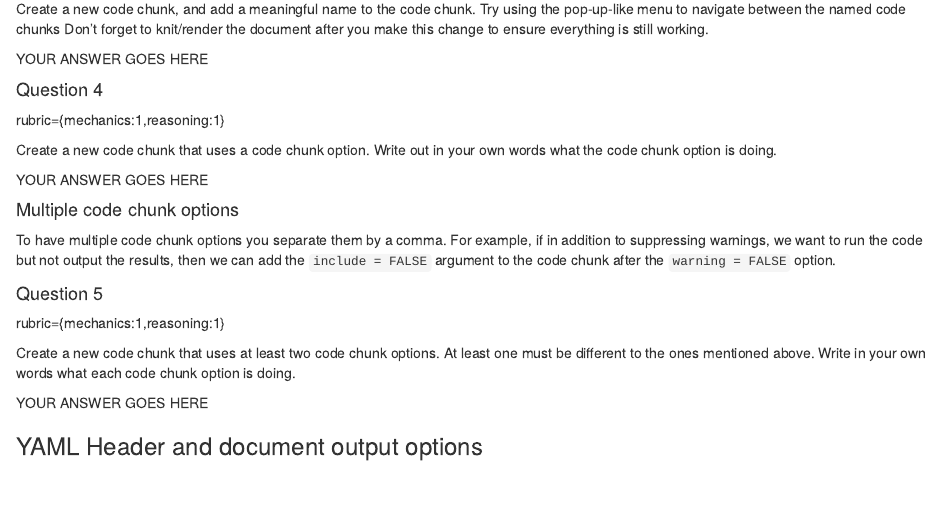
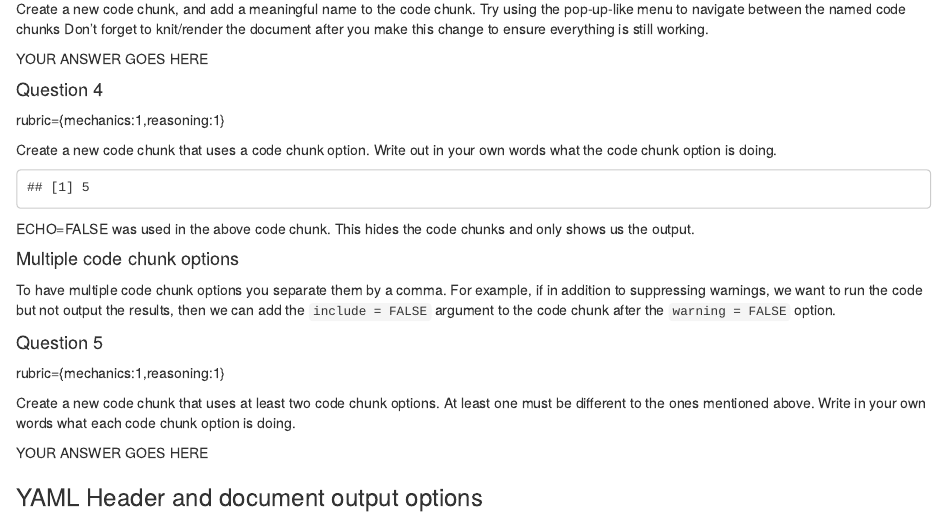
Before and after one commit to Chikire/DSCI_521_Lab3_GRP14, an R Markdown document (lab3.Rmd): the page in a window 1100 px wide, from 1520 px down. Rendered offline with R 4.5, knitr and Pandoc, with nearby package versions; some code elsewhere in the file could not run offline.

Commit message:
adding question 4

````diff
--- a/lab3.Rmd
+++ b/lab3.Rmd
@@ -124,7 +124,14 @@ rubric={mechanics:1,reasoning:1}
 Create a new code chunk that uses a code chunk option. Write out in your
 own words what the code chunk option is doing.
 
-YOUR ANSWER GOES HERE
+```{r echo = FALSE}
+y <- 2.5
+x <- y * 2
+x
+```
+
+ECHO=FALSE was used in the above code chunk. This hides the code chunks
+and only shows us the output.
 
 #### Multiple code chunk options
 
````
